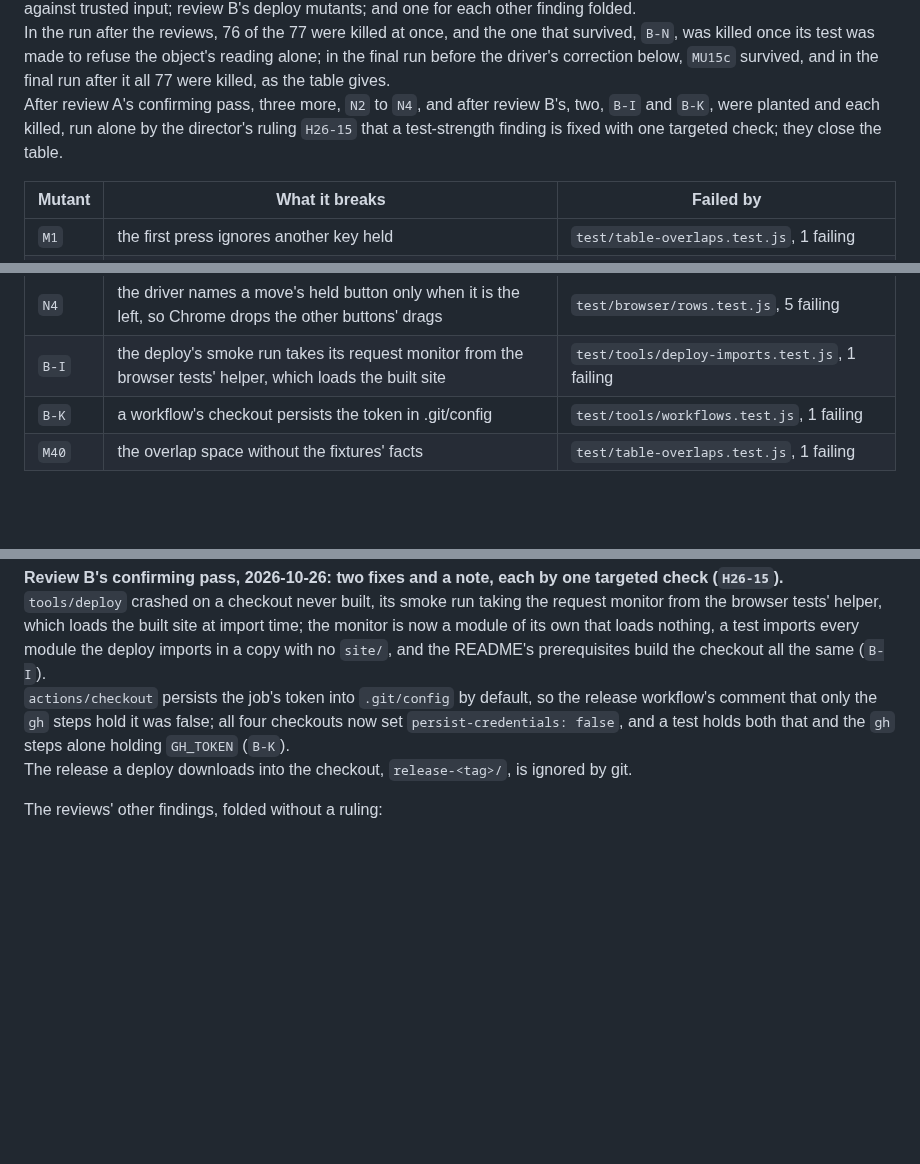
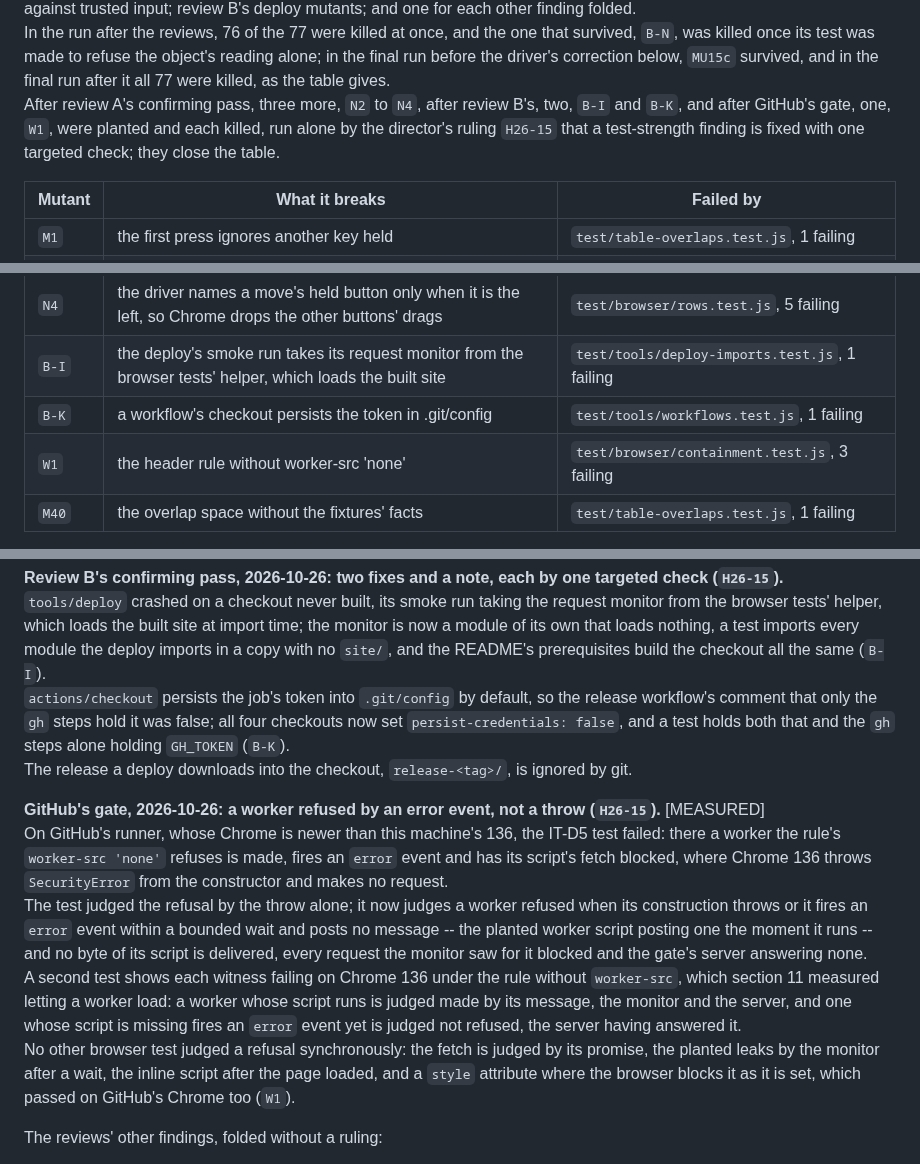
Before and after one commit to apnex/input-tester, a Markdown page: docs/DECISIONS.md, 3 parts joined by grey strips. Rendered like a GitHub page; blank space fills up the shorter version.

Commit message:
0002: GitHub's gate, a worker refused by an error event; W1 killed

```diff
--- a/docs/DECISIONS.md
+++ b/docs/DECISIONS.md
@@ -76,7 +76,7 @@ Every check is able to fail.\
 Planted builds are part of the gate itself, each run by every gate: seven leaks, each carrying a key in its address -- a same-origin script element, a dynamic import, a stylesheet, a prefetch, an image, a shape's href and a navigation to the page's own origin -- each failing the containment monitor; deliveries waiting 50 ms and 12 ms, each failing the immediacy bound; the router's claim taken away, the pinch's positive control, zooming the page to 2; and an inline script in the entry, refused by the rule.\
 Beside them, the mutants of `tools/run-mutants.mjs`, each edit applied in place, the site rebuilt, the named tests run and the edit taken back: the first build's 40; review A's 15, `MU1` to `MU15`, which its gate let survive, two of them run again against trusted input; review B's deploy mutants; and one for each other finding folded.\
 In the run after the reviews, 76 of the 77 were killed at once, and the one that survived, `B-N`, was killed once its test was made to refuse the object's reading alone; in the final run before the driver's correction below, `MU15c` survived, and in the final run after it all 77 were killed, as the table gives.\
-After review A's confirming pass, three more, `N2` to `N4`, and after review B's, two, `B-I` and `B-K`, were planted and each killed, run alone by the director's ruling `H26-15` that a test-strength finding is fixed with one targeted check; they close the table.
+After review A's confirming pass, three more, `N2` to `N4`, after review B's, two, `B-I` and `B-K`, and after GitHub's gate, one, `W1`, were planted and each killed, run alone by the director's ruling `H26-15` that a test-strength finding is fixed with one targeted check; they close the table.
 
 | Mutant | What it breaks | Failed by |
 |---|---|---|
@@ -161,6 +161,7 @@ After review A's confirming pass, three more, `N2` to `N4`, and after review B's
 | `N4` | the driver names a move's held button only when it is the left, so Chrome drops the other buttons' drags | `test/browser/rows.test.js`, 5 failing |
 | `B-I` | the deploy's smoke run takes its request monitor from the browser tests' helper, which loads the built site | `test/tools/deploy-imports.test.js`, 1 failing |
 | `B-K` | a workflow's checkout persists the token in .git/config | `test/tools/workflows.test.js`, 1 failing |
+| `W1` | the header rule without worker-src 'none' | `test/browser/containment.test.js`, 3 failing |
 | `M40` | the overlap space without the fixtures' facts | `test/table-overlaps.test.js`, 1 failing |
 
 **Amended, 2026-10-25, after two reviews of the first release, each of which failed it.**\
@@ -193,6 +194,12 @@ The overlap proof's space gives every letter the browser's own letter keys name,
 `actions/checkout` persists the job's token into `.git/config` by default, so the release workflow's comment that only the `gh` steps hold it was false; all four checkouts now set `persist-credentials: false`, and a test holds both that and the `gh` steps alone holding `GH_TOKEN` (`B-K`).\
 The release a deploy downloads into the checkout, `release-<tag>/`, is ignored by git.
 
+**GitHub's gate, 2026-10-26: a worker refused by an error event, not a throw (`H26-15`).** [MEASURED]\
+On GitHub's runner, whose Chrome is newer than this machine's 136, the IT-D5 test failed: there a worker the rule's `worker-src 'none'` refuses is made, fires an `error` event and has its script's fetch blocked, where Chrome 136 throws `SecurityError` from the constructor and makes no request.\
+The test judged the refusal by the throw alone; it now judges a worker refused when its construction throws or it fires an `error` event within a bounded wait and posts no message -- the planted worker script posting one the moment it runs -- and no byte of its script is delivered, every request the monitor saw for it blocked and the gate's server answering none.\
+A second test shows each witness failing on Chrome 136 under the rule without `worker-src`, which section 11 measured letting a worker load: a worker whose script runs is judged made by its message, the monitor and the server, and one whose script is missing fires an `error` event yet is judged not refused, the server having answered it.\
+No other browser test judged a refusal synchronously: the fetch is judged by its promise, the planted leaks by the monitor after a wait, the inline script after the page loaded, and a `style` attribute where the browser blocks it as it is set, which passed on GitHub's Chrome too (`W1`).
+
 The reviews' other findings, folded without a ruling:
 - The tests no longer read their expectations from the code under test: section 6's rows' words and Claims column, its per-platform list of the browser's own keys, its modifier codes and chord modifiers and the Mouse button entity's bits are literals in `test/support/architecture-section-6.js`, and every fact of the overlap proof's space hits exactly one row but those section 6 gives none -- a mouse's plain move, its boundary facts and its cancel, and pointer facts no platform makes -- which hit none.
 - A touch's or a pen's fact no longer changes the item under the pointer drawn; every held key is shown, past three named on one line; the threshold shown is the session's declaration's; the buttons' bits are defined once, in `src/keyboard-plans.ts`.
```
